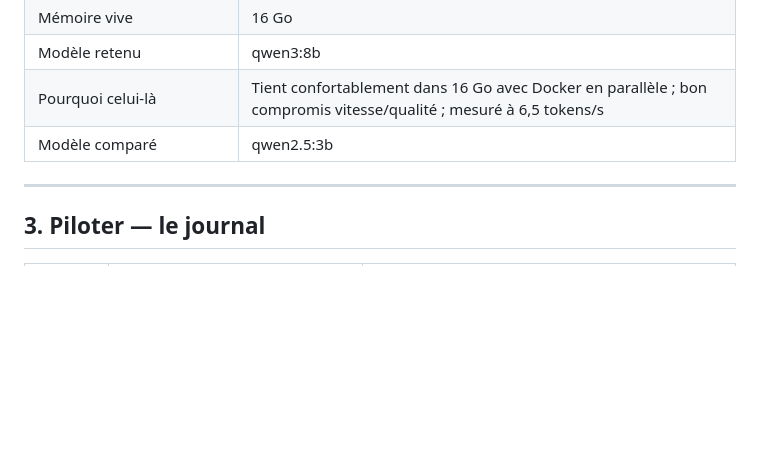
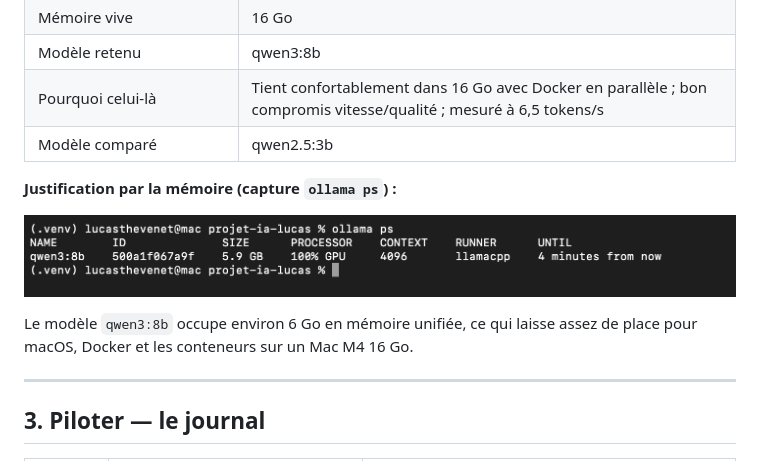
Before and after one commit to lucasthvt/projet-ia-lucas, a Markdown page: README.md, the part around the change. Rendered like a GitHub page; pictures changed too: docs/ollama-ps.png (added); blank space fills up the shorter version.

Commit message:
Ajout capture ollama ps pour justifier le choix du modèle

```diff
--- a/README.md
+++ b/README.md
@@ -37,6 +37,12 @@ L'application classe et priorise automatiquement chaque message en JSON, pour qu
 | Modèle retenu | qwen3:8b |
 | Pourquoi celui-là | Tient confortablement dans 16 Go avec Docker en parallèle ; bon compromis vitesse/qualité ; mesuré à 6,5 tokens/s |
 | Modèle comparé | qwen2.5:3b |
+
+**Justification par la mémoire (capture `ollama ps`) :**
+
+![Capture ollama ps](docs/ollama-ps.png)
+
+Le modèle `qwen3:8b` occupe environ 6 Go en mémoire unifiée, ce qui laisse assez de place pour macOS, Docker et les conteneurs sur un Mac M4 16 Go.
 
 ---
 
```
